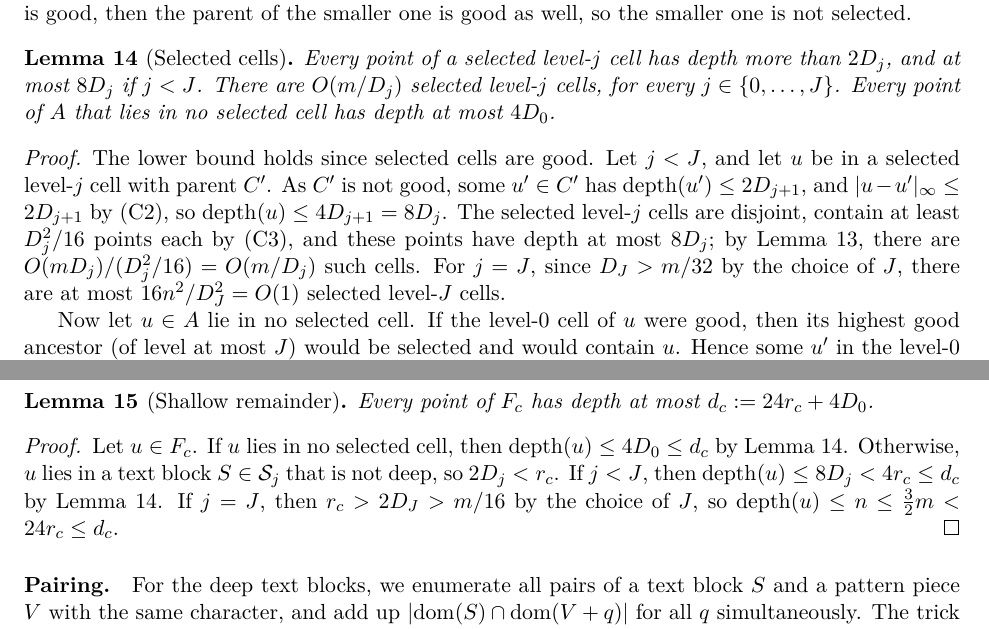
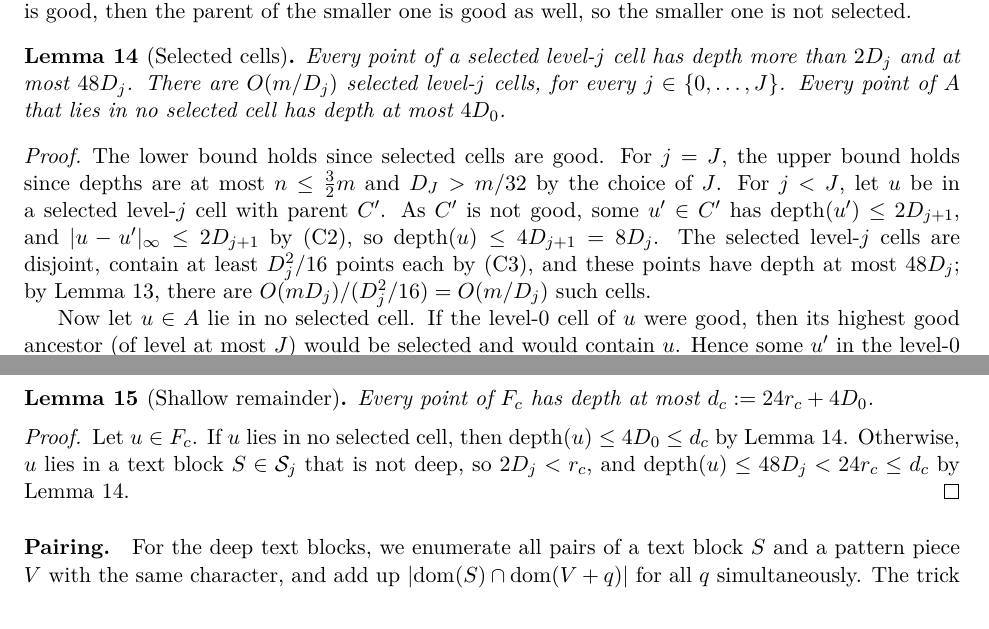
Before and after one commit to AGorkiewicz/2D-stuff, a LaTeX document (2D-new/main.tex): two parts of pages 12 and 13 of 19, joined at a grey line, cut so that both start at the same text. Compiled offline with pdfLaTeX.

Commit message:
Simplification 14: uniform depth bound 48 D_j for selected cells of every level, removing the top-level special cases
Co-Authored-By: Claude Opus 5.5 <noreply@anthropic.com>

```diff
--- a/2D-new/main.tex
+++ b/2D-new/main.tex
@@ -896,16 +896,16 @@ A good level-$j$ cell is \emph{selected} if $j = J$ or its parent is not good; t
 The selected cells are pairwise disjoint: by (C1), if two cells intersect, then one contains the other, and if the larger one is good, then the parent of the smaller one is good as well, so the smaller one is not selected.
 
 \begin{lemma}[Selected cells]\label{lem:levels}
-Every point of a selected level-$j$ cell has depth more than $2D_j$, and at most $8D_j$ if $j < J$.
+Every point of a selected level-$j$ cell has depth more than $2D_j$ and at most $48D_j$.
 There are $\O(m/D_j)$ selected level-$j$ cells, for every $j \in \{0, \dots, J\}$.
 Every point of $A$ that lies in no selected cell has depth at most $4D_0$.
 \end{lemma}
 \begin{proof}
 The lower bound holds since selected cells are good.
-Let $j < J$, and let $u$ be in a selected level-$j$ cell with parent $C'$.
+For $j = J$, the upper bound holds since depths are at most $n \le \frac32 m$ and $D_J > m/32$ by the choice of $J$.
+For $j < J$, let $u$ be in a selected level-$j$ cell with parent $C'$.
 As $C'$ is not good, some $u' \in C'$ has $\depth(u') \le 2D_{j+1}$, and $\inorm{u - u'} \le 2D_{j+1}$ by (C2), so $\depth(u) \le 4D_{j+1} = 8D_j$.
-The selected level-$j$ cells are disjoint, contain at least $D_j^2/16$ points each by (C3), and these points have depth at most $8D_j$; by Lemma~\ref{lem:shallow}, there are $\O(mD_j)/(D_j^2/16) = \O(m/D_j)$ such cells.
-For $j = J$, since $D_J > m/32$ by the choice of $J$, there are at most $16n^2/D_J^2 = \O(1)$ selected level-$J$ cells.
+The selected level-$j$ cells are disjoint, contain at least $D_j^2/16$ points each by (C3), and these points have depth at most $48D_j$; by Lemma~\ref{lem:shallow}, there are $\O(mD_j)/(D_j^2/16) = \O(m/D_j)$ such cells.
 
 Now let $u \in A$ lie in no selected cell.
 If the level-$0$ cell of $u$ were good, then its highest good ancestor (of level at most $J$) would be selected and would contain $u$.
@@ -940,9 +940,7 @@ Every point of $F_c$ has depth at most $d_c := 24r_c + 4D_0$.
 \begin{proof}
 Let $u \in F_c$.
 If $u$ lies in no selected cell, then $\depth(u) \le 4D_0 \le d_c$ by Lemma~\ref{lem:levels}.
-Otherwise, $u$ lies in a text block $S \in \cS_j$ that is not deep, so $2D_j < r_c$.
-If $j < J$, then $\depth(u) \le 8D_j < 4r_c \le d_c$ by Lemma~\ref{lem:levels}.
-If $j = J$, then $r_c > 2D_J > m/16$ by the choice of $J$, so $\depth(u) \le n \le \frac32 m < 24r_c \le d_c$.
+Otherwise, $u$ lies in a text block $S \in \cS_j$ that is not deep, so $2D_j < r_c$, and $\depth(u) \le 48D_j < 24r_c \le d_c$ by Lemma~\ref{lem:levels}.
 \end{proof}
 
 \paragraph{Pairing.}
```
